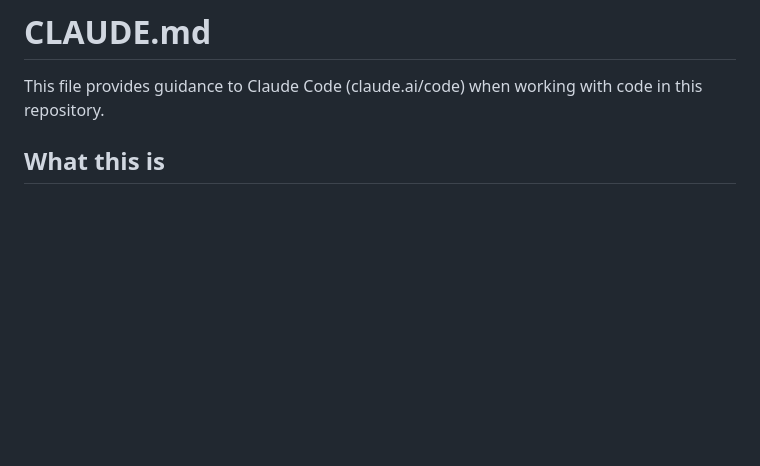
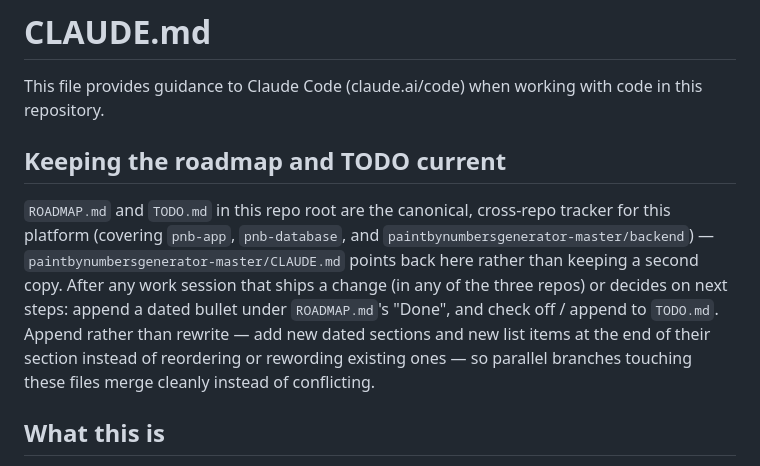
Before and after one commit to MartinDreyer/pnb-app, a Markdown page: CLAUDE.md, the part around the change. Drawn GitHub-style; blank space fills up the shorter version.

```diff
--- a/CLAUDE.md
+++ b/CLAUDE.md
@@ -1,6 +1,18 @@
 # CLAUDE.md
 
 This file provides guidance to Claude Code (claude.ai/code) when working with code in this repository.
+
+## Keeping the roadmap and TODO current
+
+`ROADMAP.md` and `TODO.md` in this repo root are the canonical, cross-repo tracker for
+this platform (covering `pnb-app`, `pnb-database`, and
+`paintbynumbersgenerator-master/backend`) — `paintbynumbersgenerator-master/CLAUDE.md`
+points back here rather than keeping a second copy. After any work session that ships a
+change (in any of the three repos) or decides on next steps: append a dated bullet under
+`ROADMAP.md`'s "Done", and check off / append to `TODO.md`. Append rather than rewrite —
+add new dated sections and new list items at the end of their section instead of
+reordering or rewording existing ones — so parallel branches touching these files merge
+cleanly instead of conflicting.
 
 ## What this is
 
```
Also changed, not shown: ROADMAP.md (added, +19 -0 lines), TODO.md (added, +21 -0 lines).
